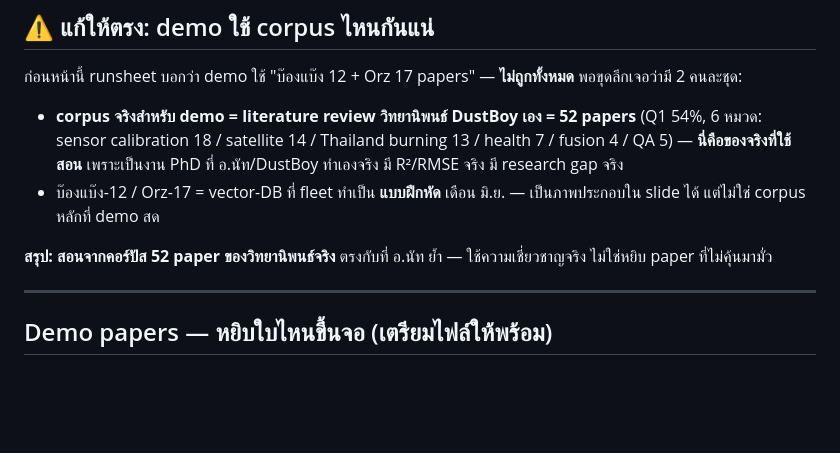
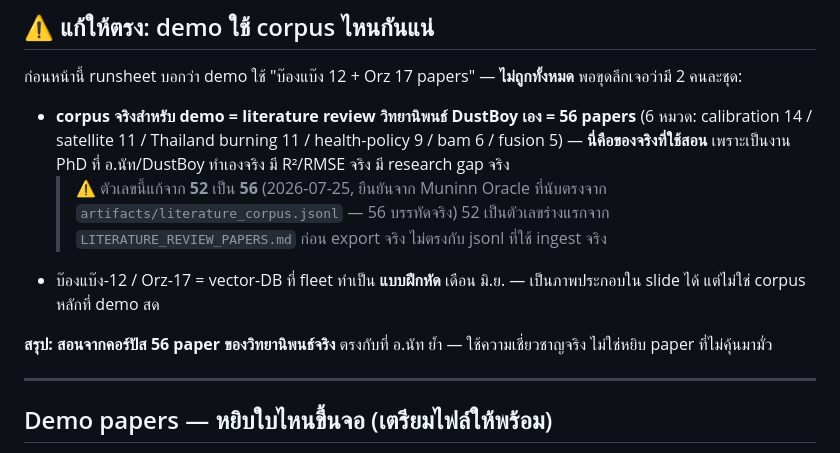
Before and after one commit to nat-build-with-oracle/ajfon-oracle, a Markdown page: WORKSHOP-PREP.md, the part around the change. Drawn GitHub-style; blank space fills up the shorter version.

Commit message:
docs: correct demo corpus count 52→56 papers (verified via peer oracle)
Muninn Oracle independently counted artifacts/literature_corpus.jsonl
(56 lines, 6 categories: calibration 14 / satellite 11 / thailand-burning 11
/ health-policy 9 / bam 6 / fusion 5) — the "52" figure was a draft count
from LITERATURE_REVIEW_PAPERS.md before the real jsonl export existed.
Confirmed by Nat directly before applying.

```diff
--- a/WORKSHOP-PREP.md
+++ b/WORKSHOP-PREP.md
@@ -12,14 +12,17 @@
 ก่อนหน้านี้ runsheet บอกว่า demo ใช้ "บ๊องแบ๊ง 12 + Orz 17 papers" — **ไม่ถูกทั้งหมด**
 พอขุดลึกเจอว่ามี 2 คนละชุด:
 
-- **corpus จริงสำหรับ demo = literature review วิทยานิพนธ์ DustBoy เอง = 52 papers**
-  (Q1 54%, 6 หมวด: sensor calibration 18 / satellite 14 / Thailand burning 13 /
-  health 7 / fusion 4 / QA 5) — **นี่คือของจริงที่ใช้สอน** เพราะเป็นงาน PhD ที่ อ.นัท/DustBoy
+- **corpus จริงสำหรับ demo = literature review วิทยานิพนธ์ DustBoy เอง = 56 papers**
+  (6 หมวด: calibration 14 / satellite 11 / Thailand burning 11 / health-policy 9 /
+  bam 6 / fusion 5) — **นี่คือของจริงที่ใช้สอน** เพราะเป็นงาน PhD ที่ อ.นัท/DustBoy
   ทำเองจริง มี R²/RMSE จริง มี research gap จริง
+  > ⚠️ ตัวเลขนี้แก้จาก **52** เป็น **56** (2026-07-25, ยืนยันจาก Muninn Oracle ที่นับตรงจาก
+  > `artifacts/literature_corpus.jsonl` — 56 บรรทัดจริง) 52 เป็นตัวเลขร่างแรกจาก
+  > `LITERATURE_REVIEW_PAPERS.md` ก่อน export จริง ไม่ตรงกับ jsonl ที่ใช้ ingest จริง
 - บ๊องแบ๊ง-12 / Orz-17 = vector-DB ที่ fleet ทำเป็น **แบบฝึกหัด** เดือน มิ.ย. — เป็นภาพประกอบใน
   slide ได้ แต่ไม่ใช่ corpus หลักที่ demo สด
 
-**สรุป: สอนจากคอร์ปัส 52 paper ของวิทยานิพนธ์จริง** ตรงกับที่ อ.นัท ย้ำ — ใช้ความเชี่ยวชาญจริง
+**สรุป: สอนจากคอร์ปัส 56 paper ของวิทยานิพนธ์จริง** ตรงกับที่ อ.นัท ย้ำ — ใช้ความเชี่ยวชาญจริง
 ไม่ใช่หยิบ paper ที่ไม่คุ้นมามั่ว
 
 ---
```
